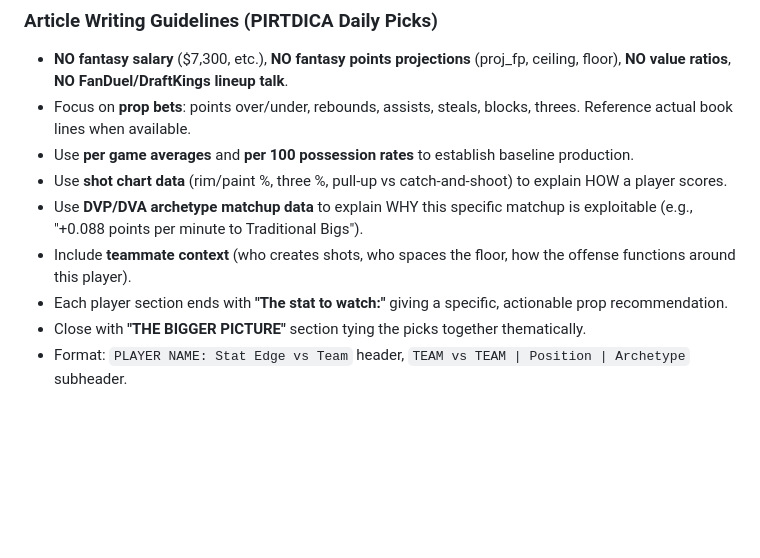
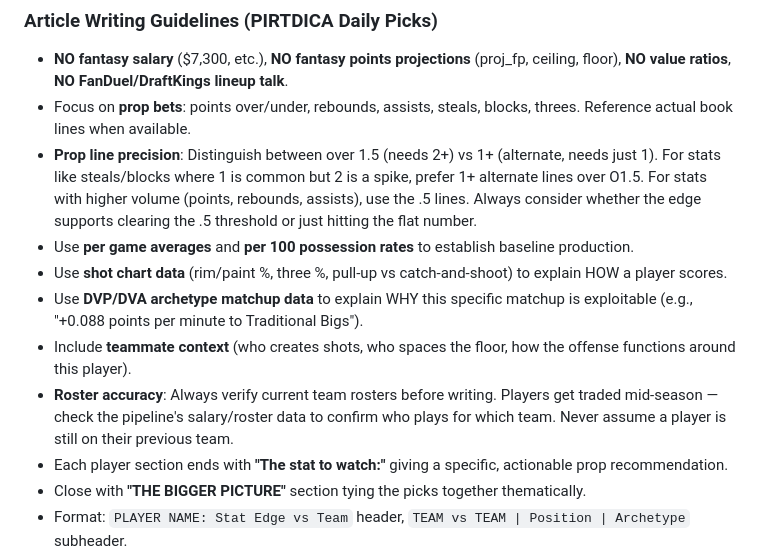
Before and after one commit to rakimr/PIRTDICA, a Markdown page: replit.md, the part around the change. GitHub-like rendering; blank space fills up the shorter version.

Commit message:
Update article guidelines with prop bet and roster accuracy rules
Update replit.md to include new article writing guidelines for prop line precision and roster accuracy.

Replit-Commit-Author: Agent
Replit-Commit-Session-Id: 77c6f695-5fdd-489f-8cef-530d7e46efea
Replit-Commit-Checkpoint-Type: full_checkpoint
Replit-Commit-Event-Id: 61668e21-2c95-4f17-801d-16b5a9826419
Replit-Commit-Screenshot-Url: https://storage.googleapis.com/screenshot-production-us-central1/041ea045-1712-4eb6-a52b-4e58dc819458/77c6f695-5fdd-489f-8cef-530d7e46efea/y8uxAdP
Replit-Helium-Checkpoint-Created: true

```diff
--- a/replit.md
+++ b/replit.md
@@ -10,10 +10,12 @@ Auto-push to GitHub: Always push changes to GitHub at the end of every task usin
 ### Article Writing Guidelines (PIRTDICA Daily Picks)
 - **NO fantasy salary** ($7,300, etc.), **NO fantasy points projections** (proj_fp, ceiling, floor), **NO value ratios**, **NO FanDuel/DraftKings lineup talk**.
 - Focus on **prop bets**: points over/under, rebounds, assists, steals, blocks, threes. Reference actual book lines when available.
+- **Prop line precision**: Distinguish between over 1.5 (needs 2+) vs 1+ (alternate, needs just 1). For stats like steals/blocks where 1 is common but 2 is a spike, prefer 1+ alternate lines over O1.5. For stats with higher volume (points, rebounds, assists), use the .5 lines. Always consider whether the edge supports clearing the .5 threshold or just hitting the flat number.
 - Use **per game averages** and **per 100 possession rates** to establish baseline production.
 - Use **shot chart data** (rim/paint %, three %, pull-up vs catch-and-shoot) to explain HOW a player scores.
 - Use **DVP/DVA archetype matchup data** to explain WHY this specific matchup is exploitable (e.g., "+0.088 points per minute to Traditional Bigs").
 - Include **teammate context** (who creates shots, who spaces the floor, how the offense functions around this player).
+- **Roster accuracy**: Always verify current team rosters before writing. Players get traded mid-season — check the pipeline's salary/roster data to confirm who plays for which team. Never assume a player is still on their previous team.
 - Each player section ends with **"The stat to watch:"** giving a specific, actionable prop recommendation.
 - Close with **"THE BIGGER PICTURE"** section tying the picks together thematically.
 - Format: `PLAYER NAME: Stat Edge vs Team` header, `TEAM vs TEAM | Position | Archetype` subheader.
```
